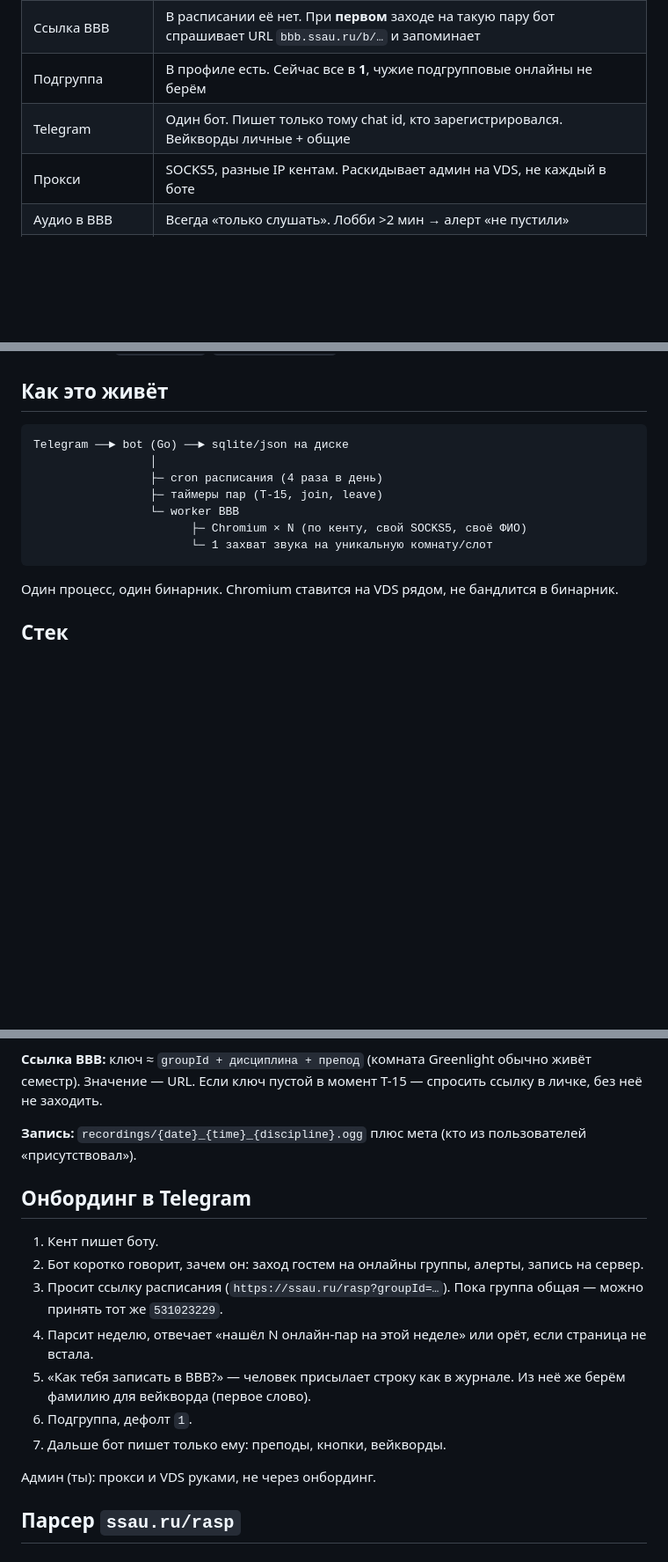
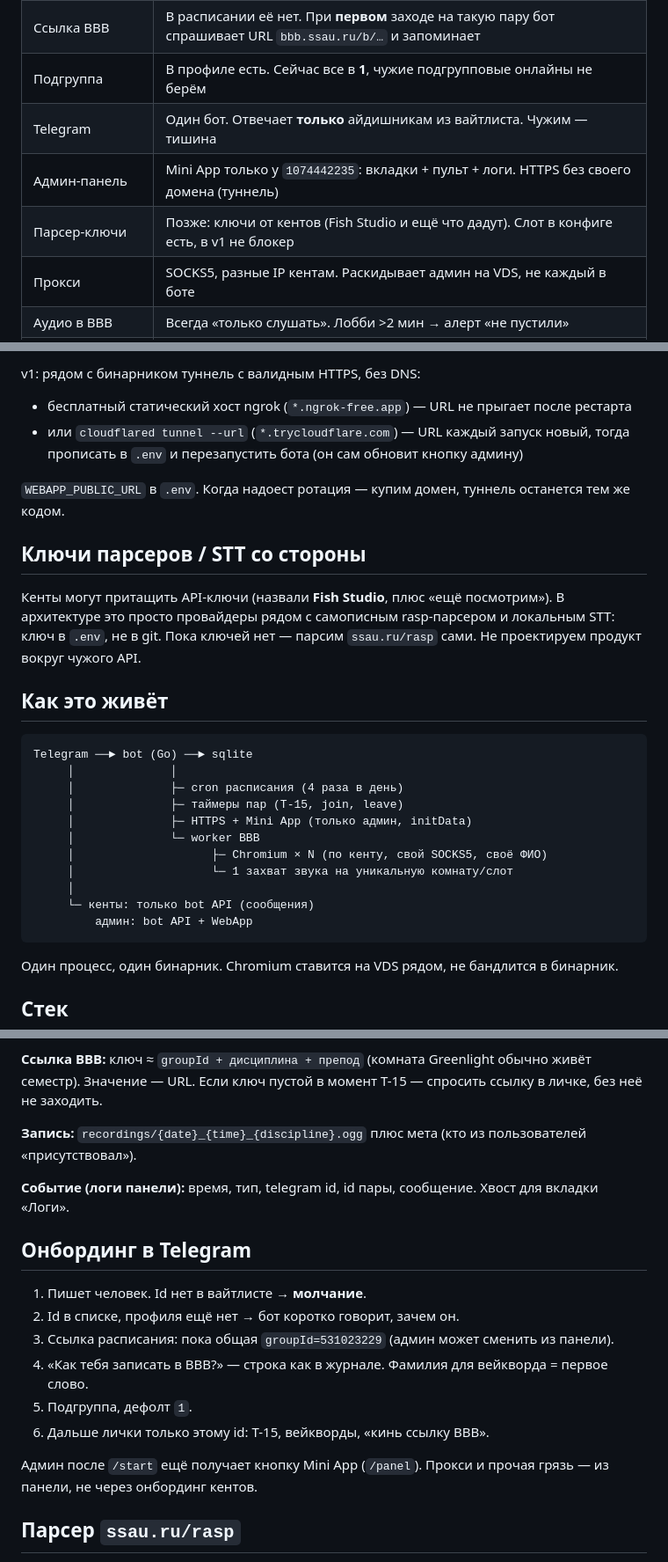
Before and after one commit to r4r1ty-tech/AIstudydevb2bsaas, a Markdown page: PLAN.md, 3 parts joined by grey strips. Shown at 88% size. Drawn GitHub-style; blank space fills up the shorter version.

````diff
--- a/PLAN.md
+++ b/PLAN.md
@@ -28,7 +28,9 @@
 | Расписание | Публичный `https://ssau.ru/rasp?groupId=…`. Слово `online` в поле места — это онлайн, **не ссылка** |
 | Ссылка BBB | В расписании её нет. При **первом** заходе на такую пару бот спрашивает URL `bbb.ssau.ru/b/…` и запоминает |
 | Подгруппа | В профиле есть. Сейчас все в **1**, чужие подгрупповые онлайны не берём |
-| Telegram | Один бот. Пишет только тому chat id, кто зарегистрировался. Вейкворды личные + общие |
+| Telegram | Один бот. Отвечает **только** айдишникам из вайтлиста. Чужим — тишина |
+| Админ-панель | Mini App только у `1074442235`: вкладки + пульт + логи. HTTPS без своего домена (туннель) |
+| Парсер-ключи | Позже: ключи от кентов (Fish Studio и ещё что дадут). Слот в конфиге есть, в v1 не блокер |
 | Прокси | SOCKS5, разные IP кентам. Раскидывает админ на VDS, не каждый в боте |
 | Аудио в BBB | Всегда «только слушать». Лобби >2 мин → алерт «не пустили» |
 | Выход | Случайные 0–5 минут **до** конца слота из расписания (преподы сами часто режут раньше) |
@@ -41,13 +104,28 @@
+v1: рядом с бинарником туннель с валидным HTTPS, без DNS:
+
+- бесплатный статический хост ngrok (`*.ngrok-free.app`) — URL не прыгает после рестарта
+- или `cloudflared tunnel --url` (`*.trycloudflare.com`) — URL каждый запуск новый, тогда прописать в `.env` и перезапустить бота (он сам обновит кнопку админу)
+
+`WEBAPP_PUBLIC_URL` в `.env`. Когда надоест ротация — купим домен, туннель останется тем же кодом.
+
+## Ключи парсеров / STT со стороны
+
+Кенты могут притащить API-ключи (назвали **Fish Studio**, плюс «ещё посмотрим»). В архитектуре это просто провайдеры рядом с самописным rasp-парсером и локальным STT: ключ в `.env`, не в git. Пока ключей нет — парсим `ssau.ru/rasp` сами. Не проектируем продукт вокруг чужого API.
+
 ## Как это живёт
 
 ```
-Telegram ──► bot (Go) ──► sqlite/json на диске
-                 │
-                 ├─ cron расписания (4 раза в день)
-                 ├─ таймеры пар (T-15, join, leave)
-                 └─ worker BBB
-                       ├─ Chromium × N (по кенту, свой SOCKS5, своё ФИО)
-                       └─ 1 захват звука на уникальную комнату/слот
+Telegram ──► bot (Go) ──► sqlite
+     │              │
+     │              ├─ cron расписания (4 раза в день)
+     │              ├─ таймеры пар (T-15, join, leave)
+     │              ├─ HTTPS + Mini App (только админ, initData)
+     │              └─ worker BBB
+     │                    ├─ Chromium × N (по кенту, свой SOCKS5, своё ФИО)
+     │                    └─ 1 захват звука на уникальную комнату/слот
+     │
+     └─ кенты: только bot API (сообщения)
+         админ: bot API + WebApp
 ```
 
 Один процесс, один бинарник. Chromium ставится на VDS рядом, не бандлится в бинарник.
@@ -81,17 +159,18 @@ Telegram ──► bot (Go) ──► sqlite/json на диске
 
 **Запись:** `recordings/{date}_{time}_{discipline}.ogg` плюс мета (кто из пользователей «присутствовал»).
 
+**Событие (логи панели):** время, тип, telegram id, id пары, сообщение. Хвост для вкладки «Логи».
+
 ## Онбординг в Telegram
 
-1. Кент пишет боту.
-2. Бот коротко говорит, зачем он: заход гостем на онлайны группы, алерты, запись на сервер.
-3. Просит ссылку расписания (`https://ssau.ru/rasp?groupId=…`). Пока группа общая — можно принять тот же `531023229`.
-4. Парсит неделю, отвечает «нашёл N онлайн-пар на этой неделе» или орёт, если страница не встала.
-5. «Как тебя записать в BBB?» — человек присылает строку как в журнале. Из неё же берём фамилию для вейкворда (первое слово).
-6. Подгруппа, дефолт `1`.
-7. Дальше бот пишет только ему: преподы, кнопки, вейкворды.
+1. Пишет человек. Id нет в вайтлисте → **молчание**.
+2. Id в списке, профиля ещё нет → бот коротко говорит, зачем он.
+3. Ссылка расписания: пока общая `groupId=531023229` (админ может сменить из панели).
+4. «Как тебя записать в BBB?» — строка как в журнале. Фамилия для вейкворда = первое слово.
+5. Подгруппа, дефолт `1`.
+6. Дальше лички только этому id: T-15, вейкворды, «кинь ссылку BBB».
 
-Админ (ты): прокси и VDS руками, не через онбординг.
+Админ после `/start` ещё получает кнопку Mini App (`/panel`). Прокси и прочая грязь — из панели, не через онбординг кентов.
 
 ## Парсер `ssau.ru/rasp`
 
````
Also changed, not shown: other parts of PLAN.md (+65 -2 lines).
